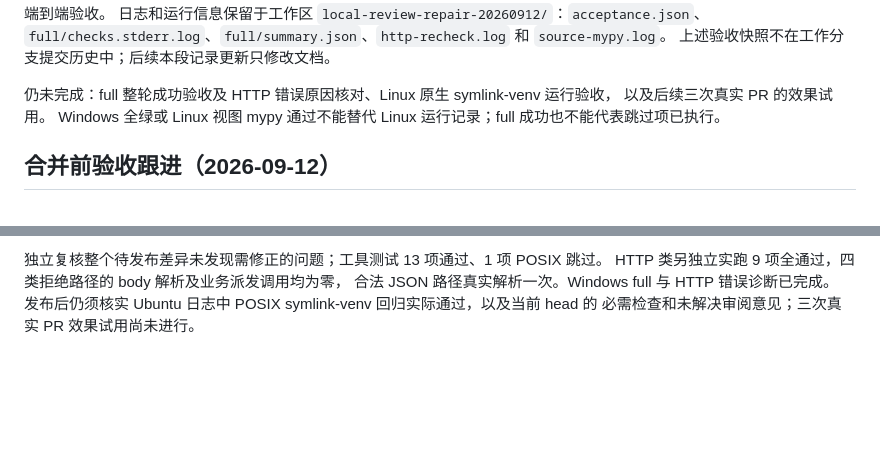
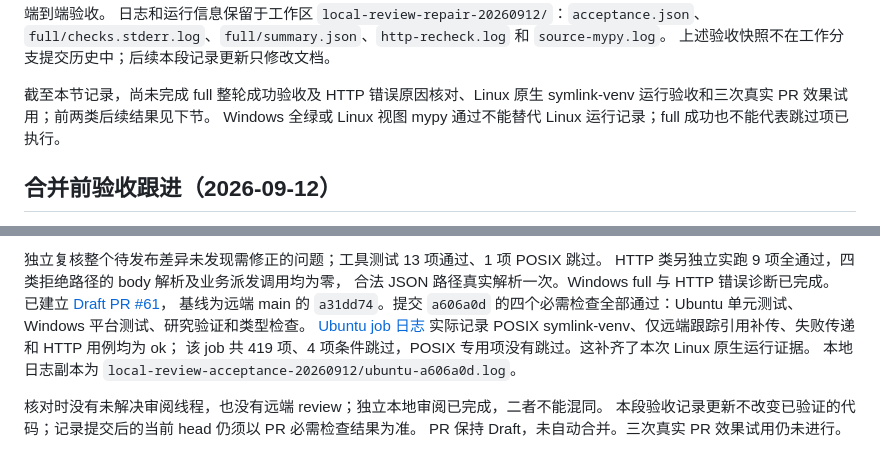
Before and after one commit to Mikoto-19909/greedy-failure-structures, a Markdown page: docs/local_review_plan.zh-CN.md, 2 parts joined by grey strips. Rendered like a GitHub page; blank space fills up the shorter version.

Commit message:
docs: record Ubuntu runtime validation for local review

```diff
--- a/docs/local_review_plan.zh-CN.md
+++ b/docs/local_review_plan.zh-CN.md
@@ -88,8 +88,8 @@ full 因测试错误未进入内置 mypy；另行对同一快照运行 mypy，42
 `full/checks.stderr.log`、`full/summary.json`、`http-recheck.log` 和 `source-mypy.log`。
 上述验收快照不在工作分支提交历史中；后续本段记录更新只修改文档。
 
-仍未完成：full 整轮成功验收及 HTTP 错误原因核对、Linux 原生 symlink-venv 运行验收，
-以及后续三次真实 PR 的效果试用。
+截至本节记录，尚未完成 full 整轮成功验收及 HTTP 错误原因核对、Linux 原生 symlink-venv
+运行验收和三次真实 PR 效果试用；前两类后续结果见下节。
 Windows 全绿或 Linux 视图 mypy 通过不能替代 Linux 运行记录；full 成功也不能代表跳过项已执行。
 
 ## 合并前验收跟进（2026-09-12）
@@ -117,5 +117,14 @@ CI/Linux 回归与审阅反馈。三次真实 PR 效果试用仍另行进行。
 独立复核整个待发布差异未发现需修正的问题；工具测试 13 项通过、1 项 POSIX 跳过。
 HTTP 类另独立实跑 9 项全通过，四类拒绝路径的 body 解析及业务派发调用均为零，
 合法 JSON 路径真实解析一次。Windows full 与 HTTP 错误诊断已完成。
-发布后仍须核实 Ubuntu 日志中 POSIX symlink-venv 回归实际通过，以及当前 head 的
-必需检查和未解决审阅意见；三次真实 PR 效果试用尚未进行。
+已建立 [Draft PR #61](https://github.com/Mikoto-19909/greedy-failure-structures/pull/61)，
+基线为远端 main 的 `a31dd74`。提交 `a606a0d` 的四个必需检查全部通过：Ubuntu 单元测试、
+Windows 平台测试、研究验证和类型检查。
+[Ubuntu job 日志](https://github.com/Mikoto-19909/greedy-failure-structures/actions/runs/34686411202/job/103534065531)
+实际记录 POSIX symlink-venv、仅远端跟踪引用补传、失败传递和 HTTP 用例均为 ok；
+该 job 共 419 项、4 项条件跳过，POSIX 专用项没有跳过。这补齐了本次 Linux 原生运行证据。
+本地日志副本为 `local-review-acceptance-20260912/ubuntu-a606a0d.log`。
+
+核对时没有未解决审阅线程，也没有远端 review；独立本地审阅已完成，二者不能混同。
+本段验收记录更新不改变已验证的代码；记录提交后的当前 head 仍须以 PR 必需检查结果为准。
+PR 保持 Draft，未自动合并。三次真实 PR 效果试用仍未进行。
```
